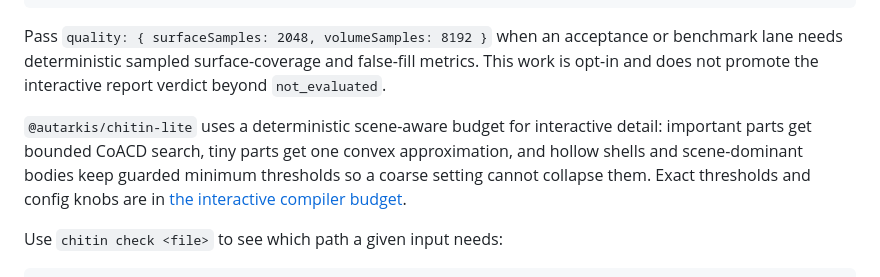
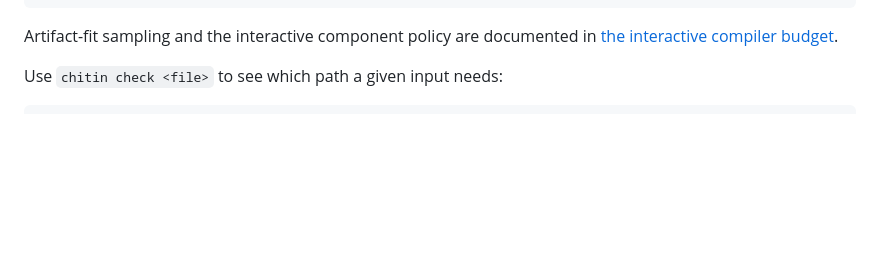
Before and after one commit to Autarkis/chitin, a Markdown page: README.md, the part around the change. Rendered like a GitHub page; blank space fills up the shorter version.

````diff
--- a/README.md
+++ b/README.md
@@ -96,16 +96,7 @@ const { phys, hulls, source, report } = await compiler.compileGlb(file, {
 });
 ```
 
-Pass `quality: { surfaceSamples: 2048, volumeSamples: 8192 }` when an
-acceptance or benchmark lane needs deterministic sampled surface-coverage and
-false-fill metrics. This work is opt-in and does not promote the interactive
-report verdict beyond `not_evaluated`.
-
-`@autarkis/chitin-lite` uses a deterministic scene-aware budget for interactive
-detail: important parts get bounded CoACD search, tiny parts get one convex
-approximation, and hollow shells and scene-dominant bodies keep guarded
-minimum thresholds so a coarse setting cannot collapse them. Exact thresholds
-and config knobs are in
+Artifact-fit sampling and the interactive component policy are documented in
 [the interactive compiler budget](docs/usage.md#interactive-compiler-budget).
 
 Use `chitin check <file>` to see which path a given input needs:
````
Also changed, not shown: docs/usage.md (+3 -1 lines), integrations/wasm-lite/README.md (+18 -21 lines).
